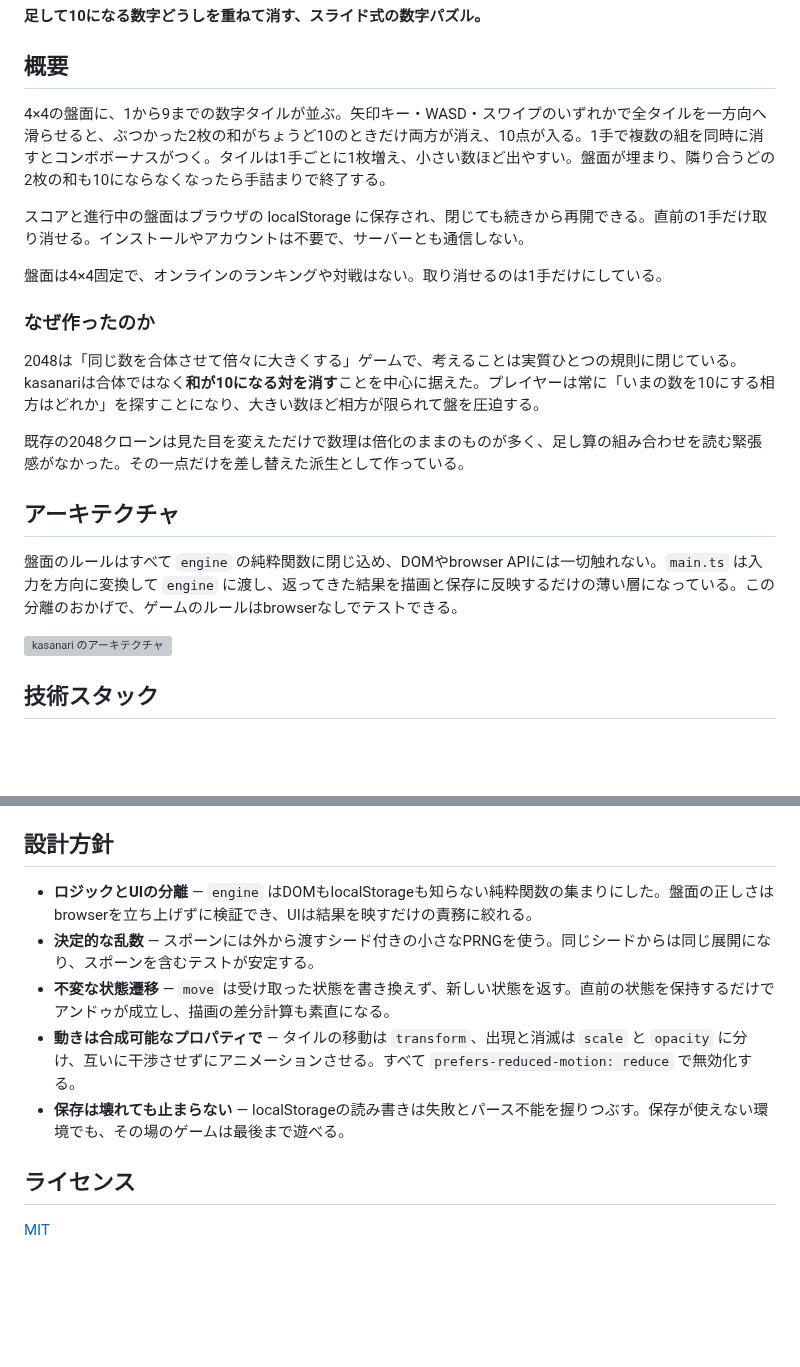
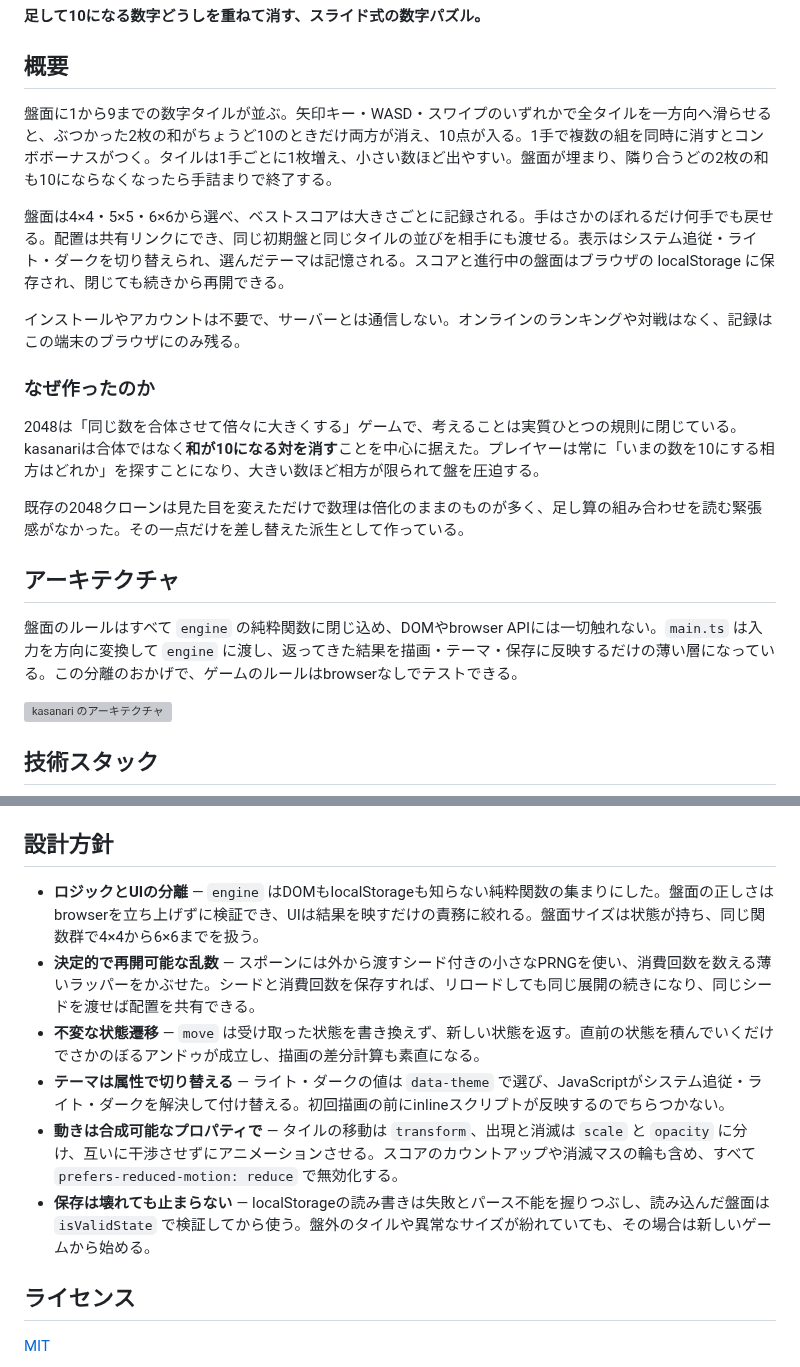
Before and after one commit to miruky/kasanari, a Markdown page: README.md, 2 parts joined by grey strips. GitHub-like rendering; blank space fills up the shorter version; grey boxes are pictures that could not be loaded.

```diff
--- a/README.md
+++ b/README.md
@@ -9,11 +9,11 @@
 
 ## 概要
 
-4×4の盤面に、1から9までの数字タイルが並ぶ。矢印キー・WASD・スワイプのいずれかで全タイルを一方向へ滑らせると、ぶつかった2枚の和がちょうど10のときだけ両方が消え、10点が入る。1手で複数の組を同時に消すとコンボボーナスがつく。タイルは1手ごとに1枚増え、小さい数ほど出やすい。盤面が埋まり、隣り合うどの2枚の和も10にならなくなったら手詰まりで終了する。
+盤面に1から9までの数字タイルが並ぶ。矢印キー・WASD・スワイプのいずれかで全タイルを一方向へ滑らせると、ぶつかった2枚の和がちょうど10のときだけ両方が消え、10点が入る。1手で複数の組を同時に消すとコンボボーナスがつく。タイルは1手ごとに1枚増え、小さい数ほど出やすい。盤面が埋まり、隣り合うどの2枚の和も10にならなくなったら手詰まりで終了する。
 
-スコアと進行中の盤面はブラウザの localStorage に保存され、閉じても続きから再開できる。直前の1手だけ取り消せる。インストールやアカウントは不要で、サーバーとも通信しない。
+盤面は4×4・5×5・6×6から選べ、ベストスコアは大きさごとに記録される。手はさかのぼれるだけ何手でも戻せる。配置は共有リンクにでき、同じ初期盤と同じタイルの並びを相手にも渡せる。表示はシステム追従・ライト・ダークを切り替えられ、選んだテーマは記憶される。スコアと進行中の盤面はブラウザの localStorage に保存され、閉じても続きから再開できる。
 
-盤面は4×4固定で、オンラインのランキングや対戦はない。取り消せるのは1手だけにしている。
+インストールやアカウントは不要で、サーバーとは通信しない。オンラインのランキングや対戦はなく、記録はこの端末のブラウザにのみ残る。
 
 ### なぜ作ったのか
 
@@ -23,7 +23,7 @@
 
 ## アーキテクチャ
 
-盤面のルールはすべて `engine` の純粋関数に閉じ込め、DOMやbrowser APIには一切触れない。`main.ts` は入力を方向に変換して `engine` に渡し、返ってきた結果を描画と保存に反映するだけの薄い層になっている。この分離のおかげで、ゲームのルールはbrowserなしでテストできる。
+盤面のルールはすべて `engine` の純粋関数に閉じ込め、DOMやbrowser APIには一切触れない。`main.ts` は入力を方向に変換して `engine` に渡し、返ってきた結果を描画・テーマ・保存に反映するだけの薄い層になっている。この分離のおかげで、ゲームのルールはbrowserなしでテストできる。
 
 ![kasanari のアーキテクチャ](docs/architecture.svg)
 
@@ -121,11 +134,12 @@ mainブランチへのpushで `deploy.yml` がビルドしてGitHub Pagesへ公
 
 ## 設計方針
 
-- **ロジックとUIの分離** — `engine` はDOMもlocalStorageも知らない純粋関数の集まりにした。盤面の正しさはbrowserを立ち上げずに検証でき、UIは結果を映すだけの責務に絞れる。
-- **決定的な乱数** — スポーンには外から渡すシード付きの小さなPRNGを使う。同じシードからは同じ展開になり、スポーンを含むテストが安定する。
-- **不変な状態遷移** — `move` は受け取った状態を書き換えず、新しい状態を返す。直前の状態を保持するだけでアンドゥが成立し、描画の差分計算も素直になる。
-- **動きは合成可能なプロパティで** — タイルの移動は `transform`、出現と消滅は `scale` と `opacity` に分け、互いに干渉させずにアニメーションさせる。すべて `prefers-reduced-motion: reduce` で無効化する。
-- **保存は壊れても止まらない** — localStorageの読み書きは失敗とパース不能を握りつぶす。保存が使えない環境でも、その場のゲームは最後まで遊べる。
+- **ロジックとUIの分離** — `engine` はDOMもlocalStorageも知らない純粋関数の集まりにした。盤面の正しさはbrowserを立ち上げずに検証でき、UIは結果を映すだけの責務に絞れる。盤面サイズは状態が持ち、同じ関数群で4×4から6×6までを扱う。
+- **決定的で再開可能な乱数** — スポーンには外から渡すシード付きの小さなPRNGを使い、消費回数を数える薄いラッパーをかぶせた。シードと消費回数を保存すれば、リロードしても同じ展開の続きになり、同じシードを渡せば配置を共有できる。
+- **不変な状態遷移** — `move` は受け取った状態を書き換えず、新しい状態を返す。直前の状態を積んでいくだけでさかのぼるアンドゥが成立し、描画の差分計算も素直になる。
+- **テーマは属性で切り替える** — ライト・ダークの値は `data-theme` で選び、JavaScriptがシステム追従・ライト・ダークを解決して付け替える。初回描画の前にinlineスクリプトが反映するのでちらつかない。
+- **動きは合成可能なプロパティで** — タイルの移動は `transform`、出現と消滅は `scale` と `opacity` に分け、互いに干渉させずにアニメーションさせる。スコアのカウントアップや消滅マスの輪も含め、すべて `prefers-reduced-motion: reduce` で無効化する。
+- **保存は壊れても止まらない** — localStorageの読み書きは失敗とパース不能を握りつぶし、読み込んだ盤面は `isValidState` で検証してから使う。盤外のタイルや異常なサイズが紛れていても、その場合は新しいゲームから始める。
 
 ## ライセンス
 
```
Also changed, not shown: other parts of README.md (+23 -10 lines).
